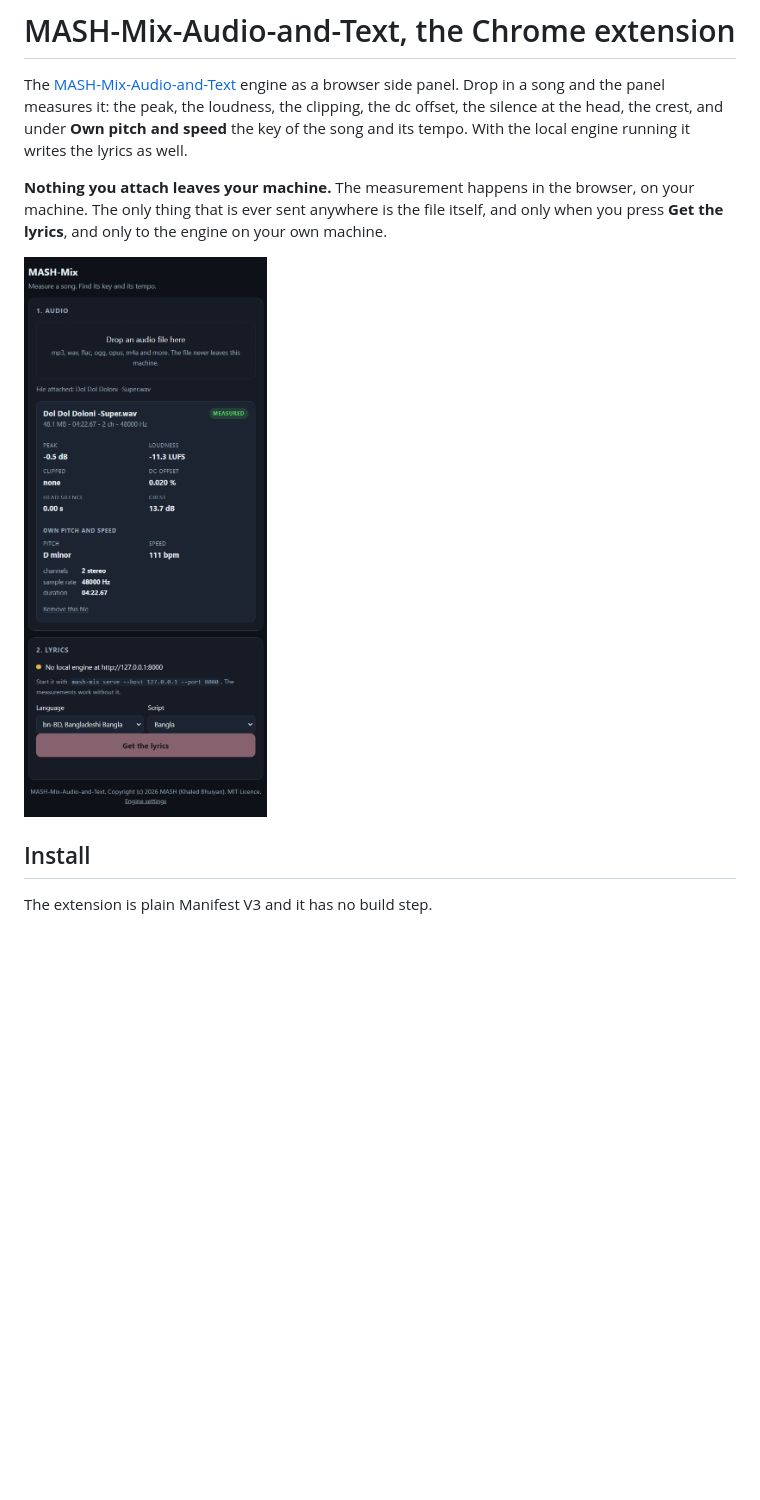
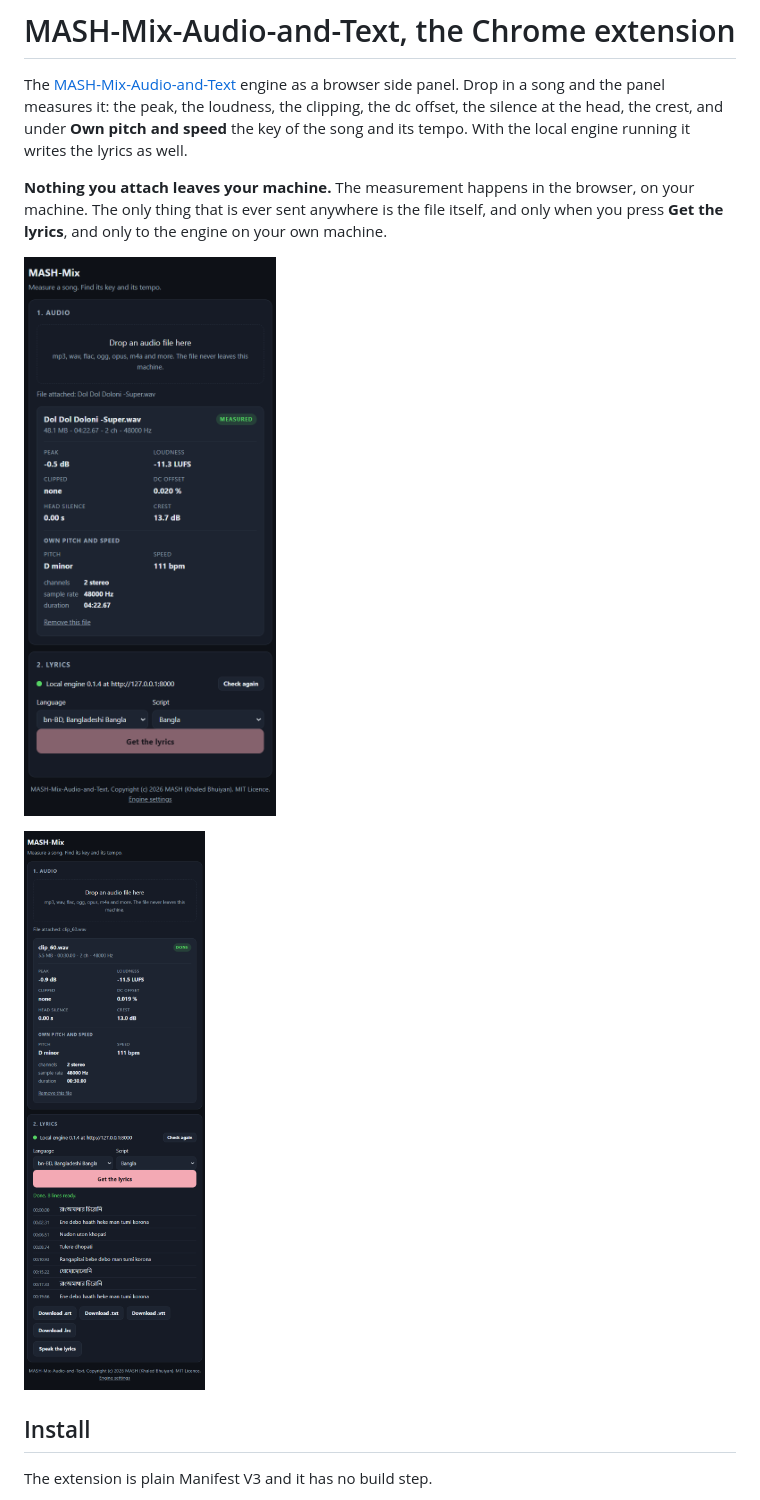
Before and after one commit to kdbn121/MASH-Mix-Audio-and-Text-Extension, a Markdown page: README.md, the part around one of its changes. Rendered like a GitHub page; pictures changed too: screenshots/panel-lyrics.png (added), screenshots/panel-measurements.png; blank space fills up the shorter version.

```diff
--- a/README.md
+++ b/README.md
@@ -12,6 +12,8 @@ itself, and only when you press **Get the lyrics**, and only to the engine on
 your own machine.
 
 ![The side panel with the measurements of a song](screenshots/panel-measurements.png)
+
+![The side panel with the lyrics of the song and the engine found](screenshots/panel-lyrics.png)
 
 ## Install
 
```
Also changed, not shown: other parts of README.md (+57 -4 lines), AGENTS.md (+11 -0 lines), 7 other files.
